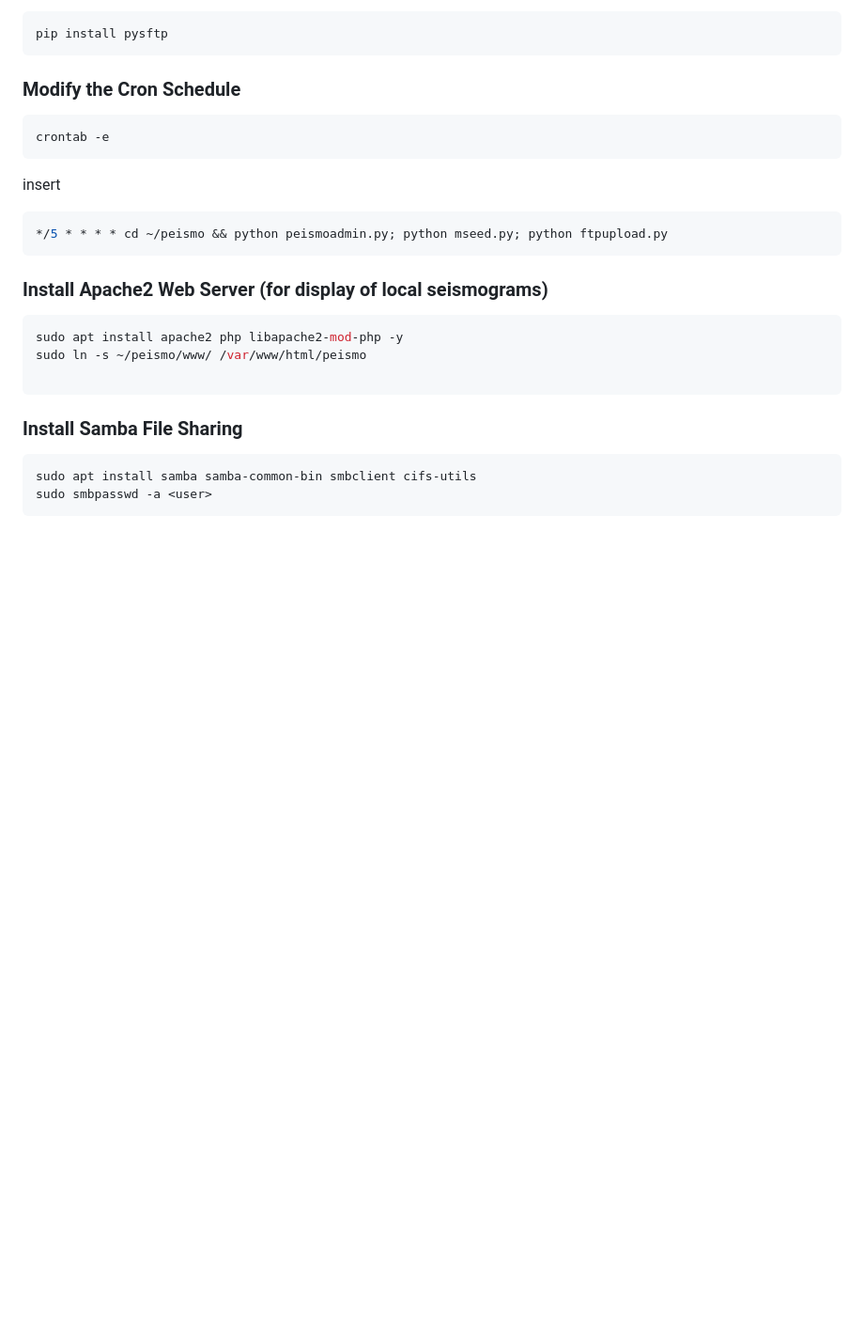
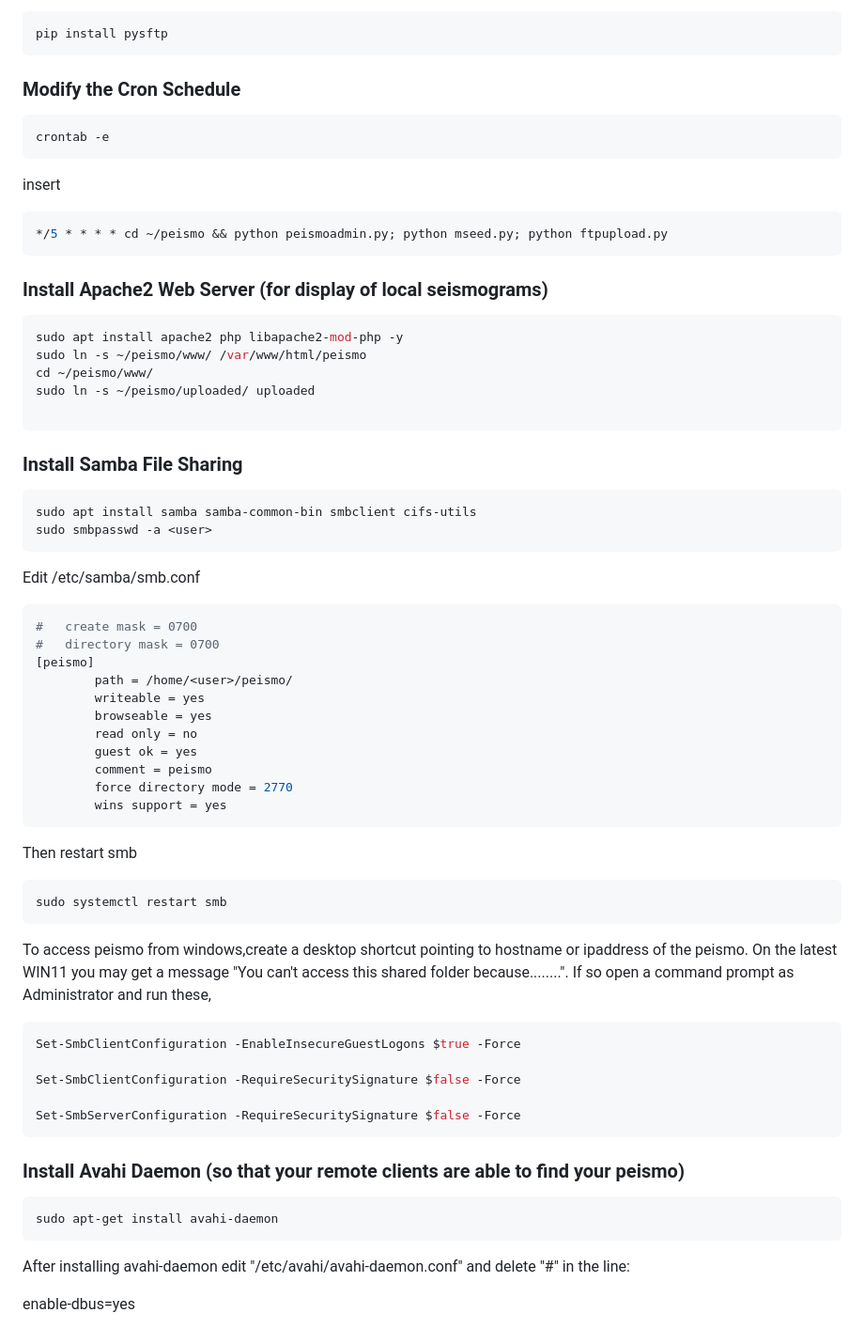
Before and after one commit to islcom/peismo, a Markdown page: readme.md, the part around the change. Shown at 94% size. GitHub-like rendering; blank space fills up the shorter version.

````diff
--- a/readme.md
+++ b/readme.md
@@ -117,6 +117,8 @@ insert
 ```bash
 sudo apt install apache2 php libapache2-mod-php -y
 sudo ln -s ~/peismo/www/ /var/www/html/peismo
+cd ~/peismo/www/
+sudo ln -s ~/peismo/uploaded/ uploaded
 
 ```
 ### Install Samba File Sharing
@@ -124,3 +126,39 @@ sudo ln -s ~/peismo/www/ /var/www/html/peismo
 sudo apt install samba samba-common-bin smbclient cifs-utils
 sudo smbpasswd -a <user>
 ```
+Edit /etc/samba/smb.conf
+```bash
+#   create mask = 0700
+#   directory mask = 0700
+[peismo]
+        path = /home/<user>/peismo/
+        writeable = yes
+        browseable = yes
+        read only = no
+        guest ok = yes
+        comment = peismo
+        force directory mode = 2770
+        wins support = yes
+```
+Then restart smb
+```bash
+sudo systemctl restart smb
+```
+To access peismo from windows,create a desktop shortcut pointing to hostname or ipaddress of the peismo.
+On the latest WIN11 you may get a message "You can't access this shared folder because........".
+If so open a command prompt as Administrator and run these,
+```bash
+Set-SmbClientConfiguration -EnableInsecureGuestLogons $true -Force
+
+Set-SmbClientConfiguration -RequireSecuritySignature $false -Force
+
+Set-SmbServerConfiguration -RequireSecuritySignature $false -Force
+```
+
+### Install Avahi Daemon (so that your remote clients are able to find your peismo)
+```bash
+sudo apt-get install avahi-daemon
+```
+After installing avahi-daemon edit "/etc/avahi/avahi-daemon.conf" and delete "#" in the line:
+
+enable-dbus=yes
````
